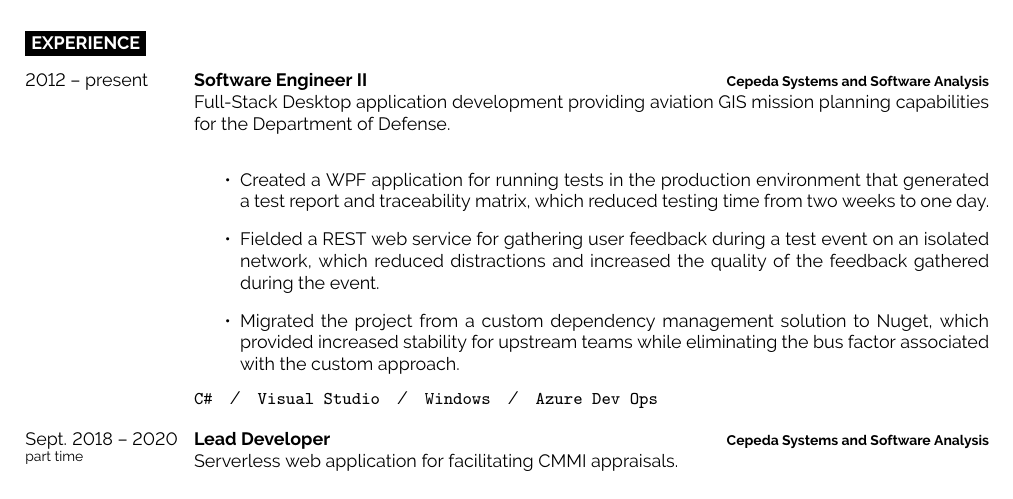
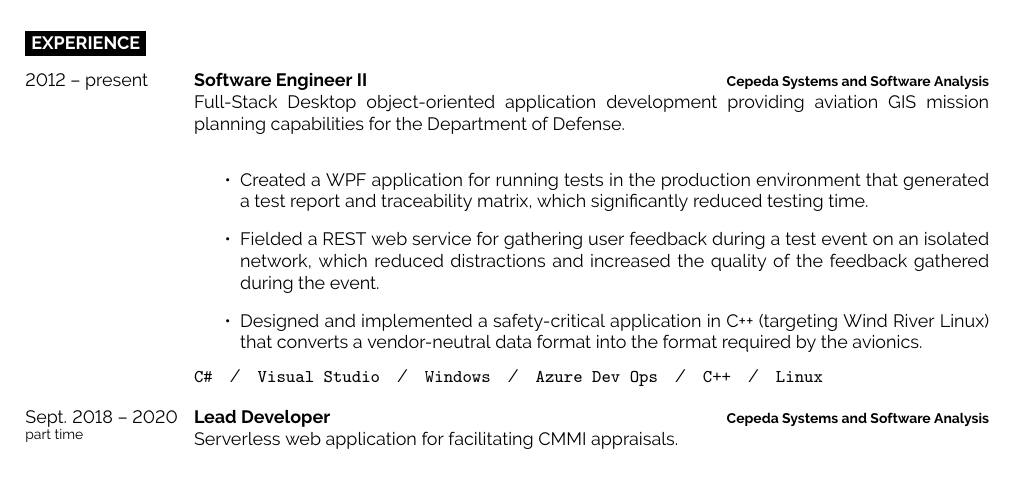
Before and after one commit to LouisPasteur/Resume, a LaTeX CV (src/Resume_Josh_Jackson.tex): part of page 1 of 2, cut so that both start at the same text. Compiled offline with pdfLaTeX.

Commit message:
replaced one bullet point with another so my resume doesn't get too long.

```diff
--- a/src/Resume_Josh_Jackson.tex
+++ b/src/Resume_Josh_Jackson.tex
@@ -98,13 +98,13 @@
 		{2012 -- present}
 		{Software Engineer II}
 		{Cepeda Systems and Software Analysis}
-		{Full-Stack Desktop application development providing aviation GIS mission planning capabilities for the Department of Defense.\\
+		{Full-Stack Desktop object-oriented application development providing aviation GIS mission planning capabilities for the Department of Defense.\\
 		\begin{itemize}
-			\item Created a WPF application for running tests in the production environment that generated a test report and traceability matrix, which reduced testing time from two weeks to one day.
+			\item Created a WPF application for running tests in the production environment that generated a test report and traceability matrix, which significantly reduced testing time.
 			\item Fielded a REST web service for gathering user feedback during a test event on an isolated network, which reduced distractions and increased the quality of the feedback gathered during the event.
-			\item Migrated the project from a custom dependency management solution to Nuget, which provided increased stability for upstream teams while eliminating the bus factor associated with the custom approach.
+			\item Designed and implemented a safety-critical application in C++ (targeting Wind River Linux) that converts a vendor-neutral data format into the format required by the avionics.
 		\end{itemize}
-		\texttt{C\#}\slashsep\texttt{Visual Studio}\slashsep\texttt{Windows}\slashsep\texttt{Azure Dev Ops}}
+		\texttt{C\#}\slashsep\texttt{Visual Studio}\slashsep\texttt{Windows}\slashsep\texttt{Azure Dev Ops}\slashsep\texttt{C++}\slashsep\texttt{Linux}}
 	\entry
 		{Sept. 2018 -- 2020\\\footnotesize{part time}}
 		{Lead Developer}
```
Also changed, not shown: src/Resume_Josh_Jackson.pdf.
